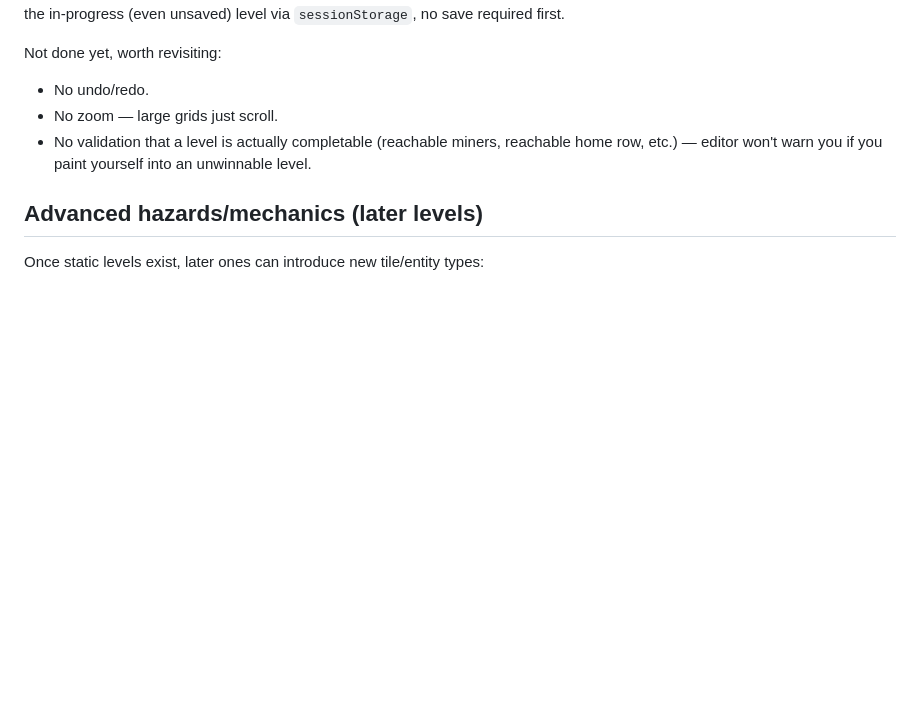
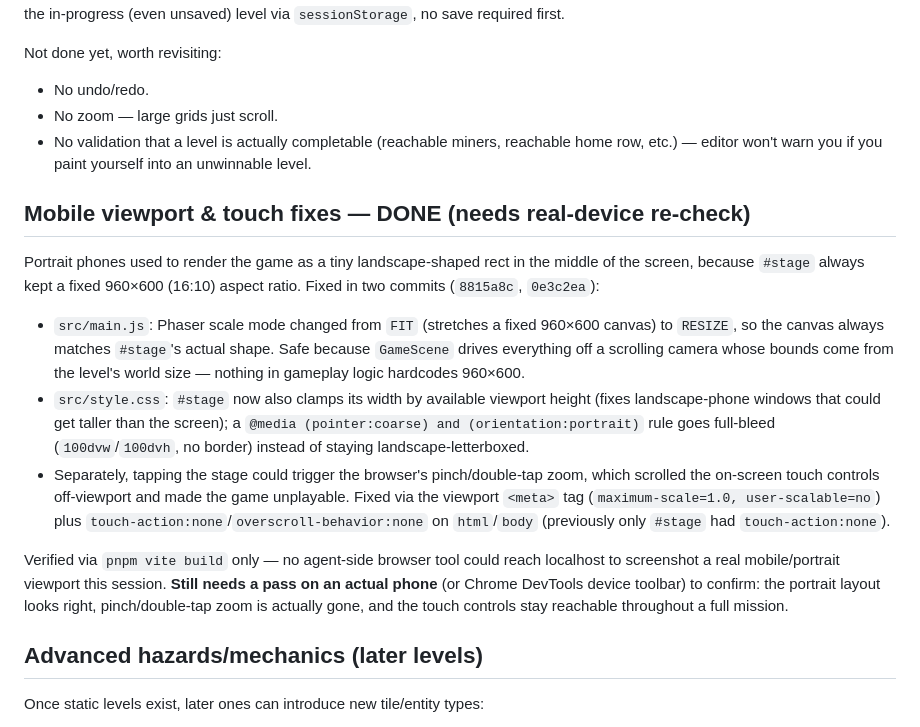
Before and after one commit to purplecabbage/moon-rescue, a Markdown page: ROADMAP.md, the part around the change. GitHub-like rendering; blank space fills up the shorter version.

Commit message:
Document mobile viewport/touch fixes in ROADMAP
Records what changed and why, and flags that it still needs a pass on
a real phone — no browser tool in that session could reach localhost
to verify visually.

Co-Authored-By: Claude Sonnet 5 <noreply@anthropic.com>

```diff
--- a/ROADMAP.md
+++ b/ROADMAP.md
@@ -37,6 +37,16 @@ Not done yet, worth revisiting:
 - No zoom — large grids just scroll.
 - No validation that a level is actually completable (reachable miners, reachable home row, etc.) — editor won't warn you if you paint yourself into an unwinnable level.
 
+## Mobile viewport & touch fixes — DONE (needs real-device re-check)
+
+Portrait phones used to render the game as a tiny landscape-shaped rect in the middle of the screen, because `#stage` always kept a fixed 960×600 (16:10) aspect ratio. Fixed in two commits (`8815a8c`, `0e3c2ea`):
+
+- `src/main.js`: Phaser scale mode changed from `FIT` (stretches a fixed 960×600 canvas) to `RESIZE`, so the canvas always matches `#stage`'s actual shape. Safe because `GameScene` drives everything off a scrolling camera whose bounds come from the level's world size — nothing in gameplay logic hardcodes 960×600.
+- `src/style.css`: `#stage` now also clamps its width by available viewport height (fixes landscape-phone windows that could get taller than the screen); a `@media (pointer:coarse) and (orientation:portrait)` rule goes full-bleed (`100dvw`/`100dvh`, no border) instead of staying landscape-letterboxed.
+- Separately, tapping the stage could trigger the browser's pinch/double-tap zoom, which scrolled the on-screen touch controls off-viewport and made the game unplayable. Fixed via the viewport `<meta>` tag (`maximum-scale=1.0, user-scalable=no`) plus `touch-action:none`/`overscroll-behavior:none` on `html`/`body` (previously only `#stage` had `touch-action:none`).
+
+Verified via `pnpm vite build` only — no agent-side browser tool could reach localhost to screenshot a real mobile/portrait viewport this session. **Still needs a pass on an actual phone** (or Chrome DevTools device toolbar) to confirm: the portrait layout looks right, pinch/double-tap zoom is actually gone, and the touch controls stay reachable throughout a full mission.
+
 ## Advanced hazards/mechanics (later levels)
 
 Once static levels exist, later ones can introduce new tile/entity types:
```
